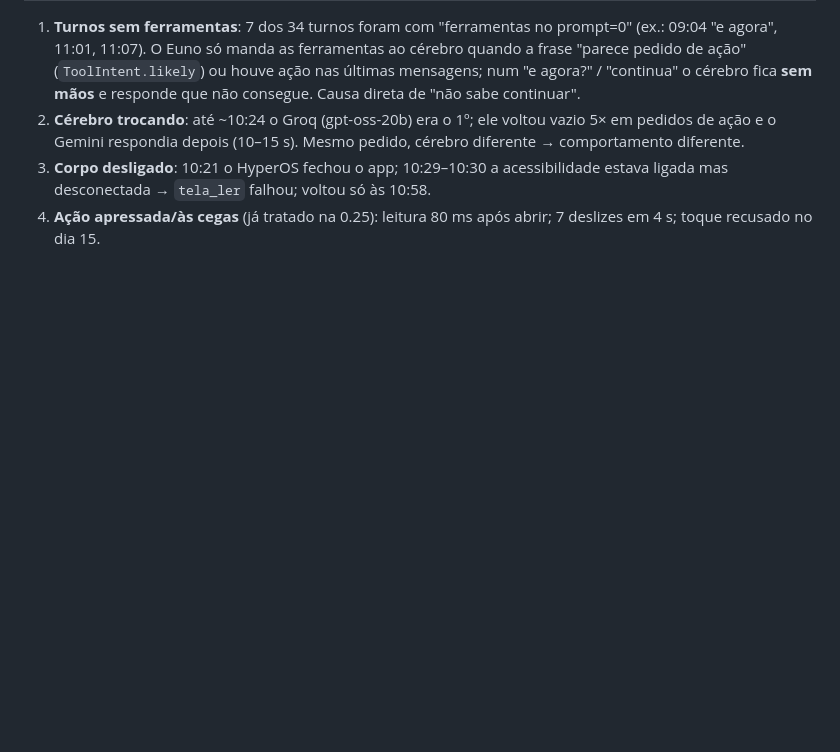
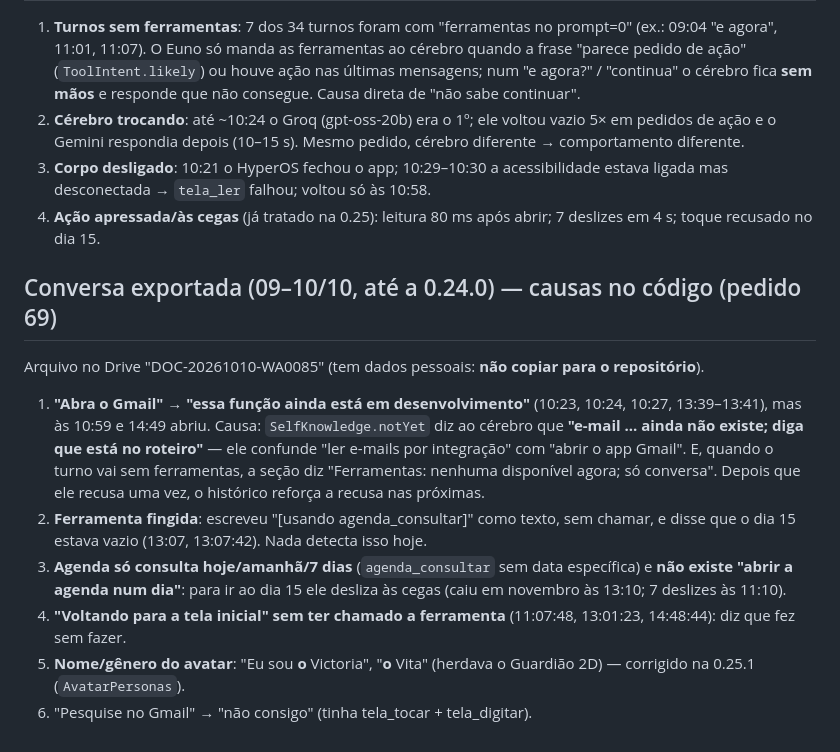
Before and after one commit to JoctaEng/PROJETO-JARVIS-ANDROID, a Markdown page: docs/TESTE-V0.14.0.md, the part around the change. Rendered like a GitHub page; blank space fills up the shorter version.

Commit message:
docs: causas no código das falhas da conversa exportada (pedido 69)
Co-Authored-By: Claude Opus 5.5 <noreply@anthropic.com>
Claude-Session: https://claude.ai/code/session_01WJAnXCPXwfWoP7eTqpZ9QE

```diff
--- a/docs/TESTE-V0.14.0.md
+++ b/docs/TESTE-V0.14.0.md
@@ -126,3 +126,12 @@ Causa provável (a confirmar com o registro dos argumentos, que hoje não existe
 2. **Cérebro trocando**: até ~10:24 o Groq (gpt-oss-20b) era o 1º; ele voltou vazio 5× em pedidos de ação e o Gemini respondia depois (10–15 s). Mesmo pedido, cérebro diferente → comportamento diferente.
 3. **Corpo desligado**: 10:21 o HyperOS fechou o app; 10:29–10:30 a acessibilidade estava ligada mas desconectada → `tela_ler` falhou; voltou só às 10:58.
 4. **Ação apressada/às cegas** (já tratado na 0.25): leitura 80 ms após abrir; 7 deslizes em 4 s; toque recusado no dia 15.
+
+## Conversa exportada (09–10/10, até a 0.24.0) — causas no código (pedido 69)
+Arquivo no Drive "DOC-20261010-WA0085" (tem dados pessoais: **não copiar para o repositório**).
+1. **"Abra o Gmail" → "essa função ainda está em desenvolvimento"** (10:23, 10:24, 10:27, 13:39–13:41), mas às 10:59 e 14:49 abriu. Causa: `SelfKnowledge.notYet` diz ao cérebro que **"e-mail ... ainda não existe; diga que está no roteiro"** — ele confunde "ler e-mails por integração" com "abrir o app Gmail". E, quando o turno vai sem ferramentas, a seção diz "Ferramentas: nenhuma disponível agora; só conversa". Depois que ele recusa uma vez, o histórico reforça a recusa nas próximas.
+2. **Ferramenta fingida**: escreveu "[usando agenda_consultar]" como texto, sem chamar, e disse que o dia 15 estava vazio (13:07, 13:07:42). Nada detecta isso hoje.
+3. **Agenda só consulta hoje/amanhã/7 dias** (`agenda_consultar` sem data específica) e **não existe "abrir a agenda num dia"**: para ir ao dia 15 ele desliza às cegas (caiu em novembro às 13:10; 7 deslizes às 11:10).
+4. **"Voltando para a tela inicial" sem ter chamado a ferramenta** (11:07:48, 13:01:23, 14:48:44): diz que fez sem fazer.
+5. **Nome/gênero do avatar**: "Eu sou **o** Victoria", "**o** Vita" (herdava o Guardião 2D) — corrigido na 0.25.1 (`AvatarPersonas`).
+6. "Pesquise no Gmail" → "não consigo" (tinha tela_tocar + tela_digitar).
```
